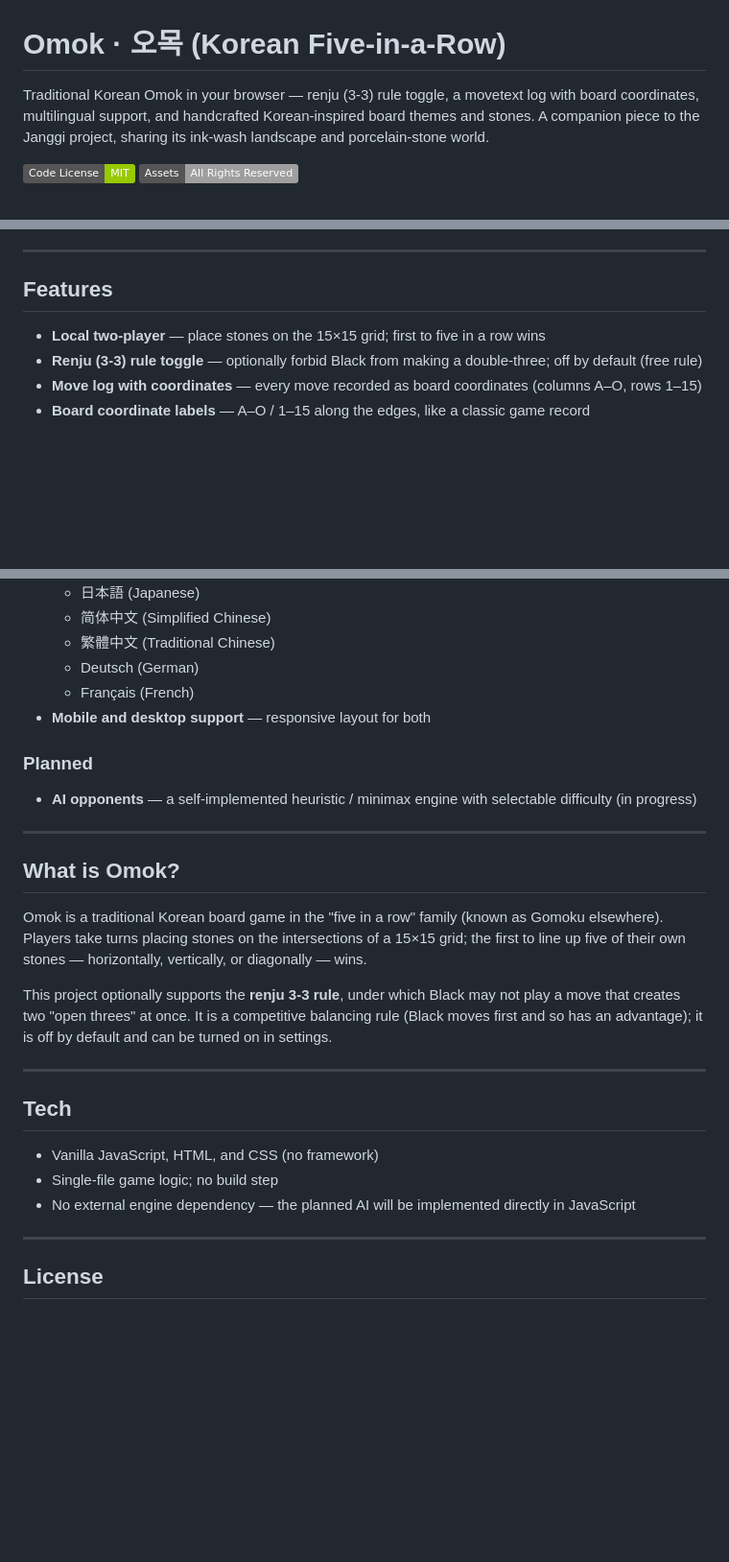
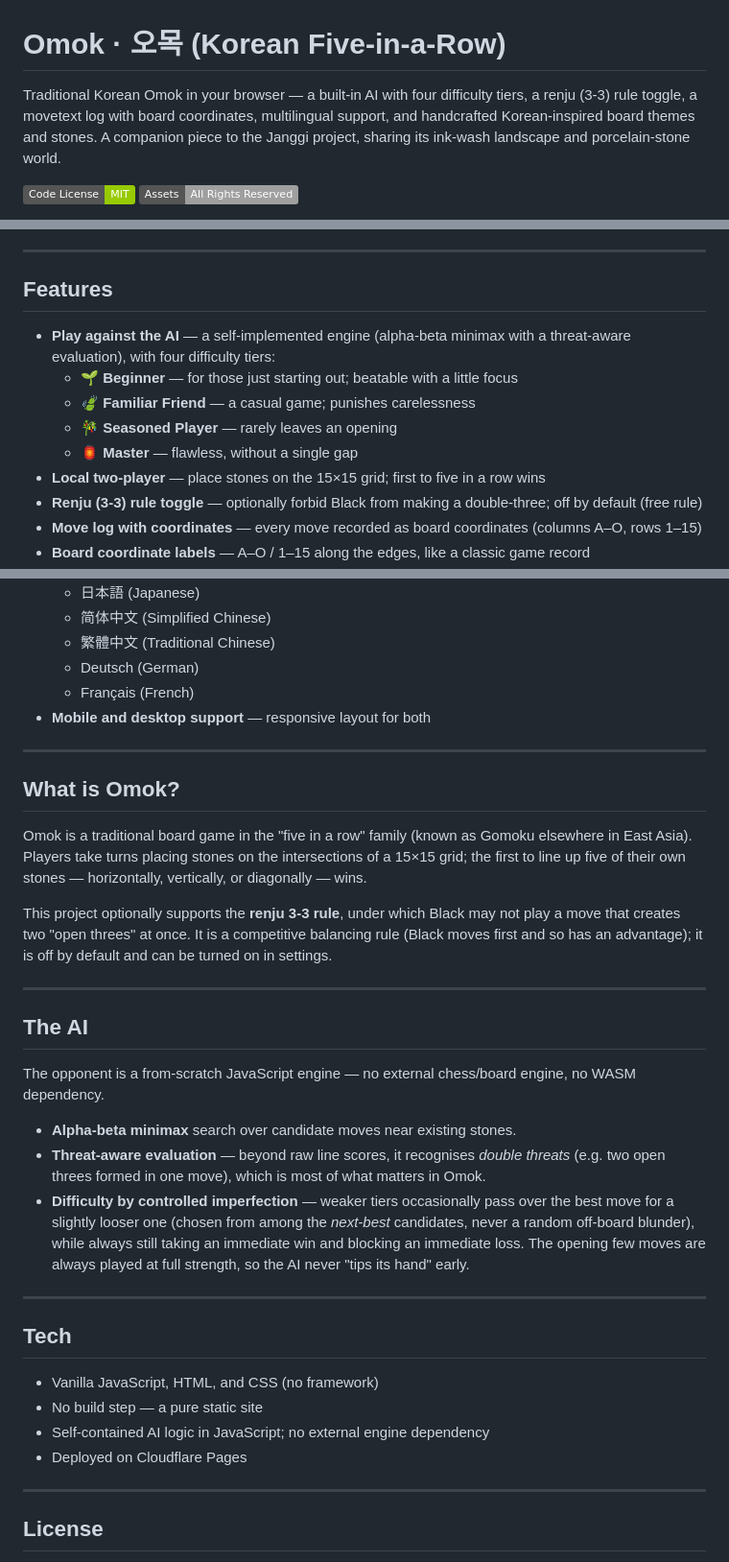
Before and after one commit to MerciHanrim/omok, a Markdown page: README.md, 3 parts joined by grey strips. Shown at 96% size. Rendered like a GitHub page; badges without logos; blank space fills up the shorter version.

Commit message:
Update README for launch: AI tiers, live URL, engine notes
AI를 Planned에서 구현 완료로 갱신(4단계 🌱🍃🎋🏮, 게임 내 영어 라벨과 일치). Play Online 링크 omok-tea.pages.dev 추가. The AI 섹션 신설(알파베타+이중위협 평가, 차선책 blunder·초반면제). Tech를 정적사이트·무의존·Cloudflare Pages로 갱신.

```diff
--- a/README.md
+++ b/README.md
@@ -1,9 +1,10 @@
 # Omok · 오목 (Korean Five-in-a-Row)
 
-Traditional Korean Omok in your browser — renju (3-3) rule toggle, a movetext log
-with board coordinates, multilingual support, and handcrafted Korean-inspired
-board themes and stones. A companion piece to the Janggi project, sharing its
-ink-wash landscape and porcelain-stone world.
+Traditional Korean Omok in your browser — a built-in AI with four difficulty
+tiers, a renju (3-3) rule toggle, a movetext log with board coordinates,
+multilingual support, and handcrafted Korean-inspired board themes and stones.
+A companion piece to the Janggi project, sharing its ink-wash landscape and
+porcelain-stone world.
 
 [![Code License: MIT](https://img.shields.io/badge/Code%20License-MIT-green.svg)](LICENSE)
 [![Assets: All Rights Reserved](https://img.shields.io/badge/Assets-All%20Rights%20Reserved-lightgrey.svg)](ASSETS_LICENSE.md)
@@ -15,6 +17,12 @@ ink-wash landscape and porcelain-stone world.
 
 ## Features
 
+- **Play against the AI** — a self-implemented engine (alpha-beta minimax with a
+  threat-aware evaluation), with four difficulty tiers:
+  - 🌱 **Beginner** — for those just starting out; beatable with a little focus
+  - 🍃 **Familiar Friend** — a casual game; punishes carelessness
+  - 🎋 **Seasoned Player** — rarely leaves an opening
+  - 🏮 **Master** — flawless, without a single gap
 - **Local two-player** — place stones on the 15×15 grid; first to five in a row wins
 - **Renju (3-3) rule toggle** — optionally forbid Black from making a double-three; off by default (free rule)
 - **Move log with coordinates** — every move recorded as board coordinates (columns A–O, rows 1–15)
@@ -35,18 +43,14 @@ ink-wash landscape and porcelain-stone world.
   - Français (French)
 - **Mobile and desktop support** — responsive layout for both
 
-### Planned
-
-- **AI opponents** — a self-implemented heuristic / minimax engine with selectable difficulty (in progress)
-
 ---
 
 ## What is Omok?
 
-Omok is a traditional Korean board game in the "five in a row" family (known as
-Gomoku elsewhere). Players take turns placing stones on the intersections of a
-15×15 grid; the first to line up five of their own stones — horizontally,
-vertically, or diagonally — wins.
+Omok is a traditional board game in the "five in a row" family (known as
+Gomoku elsewhere in East Asia). Players take turns placing stones on the
+intersections of a 15×15 grid; the first to line up five of their own stones —
+horizontally, vertically, or diagonally — wins.
 
 This project optionally supports the **renju 3-3 rule**, under which Black may
 not play a move that creates two "open threes" at once. It is a competitive
@@ -55,11 +59,29 @@ and can be turned on in settings.
 
 ---
 
+## The AI
+
+The opponent is a from-scratch JavaScript engine — no external chess/board
+engine, no WASM dependency.
+
+- **Alpha-beta minimax** search over candidate moves near existing stones.
+- **Threat-aware evaluation** — beyond raw line scores, it recognises *double
+  threats* (e.g. two open threes formed in one move), which is most of what
+  matters in Omok.
+- **Difficulty by controlled imperfection** — weaker tiers occasionally pass over
+  the best move for a slightly looser one (chosen from among the *next-best*
+  candidates, never a random off-board blunder), while always still taking an
+  immediate win and blocking an immediate loss. The opening few moves are always
+  played at full strength, so the AI never "tips its hand" early.
+
+---
+
 ## Tech
 
 - Vanilla JavaScript, HTML, and CSS (no framework)
-- Single-file game logic; no build step
-- No external engine dependency — the planned AI will be implemented directly in JavaScript
+- No build step — a pure static site
+- Self-contained AI logic in JavaScript; no external engine dependency
+- Deployed on Cloudflare Pages
 
 ---
 
```
Also changed, not shown: other parts of README.md (+2 -1 lines).
